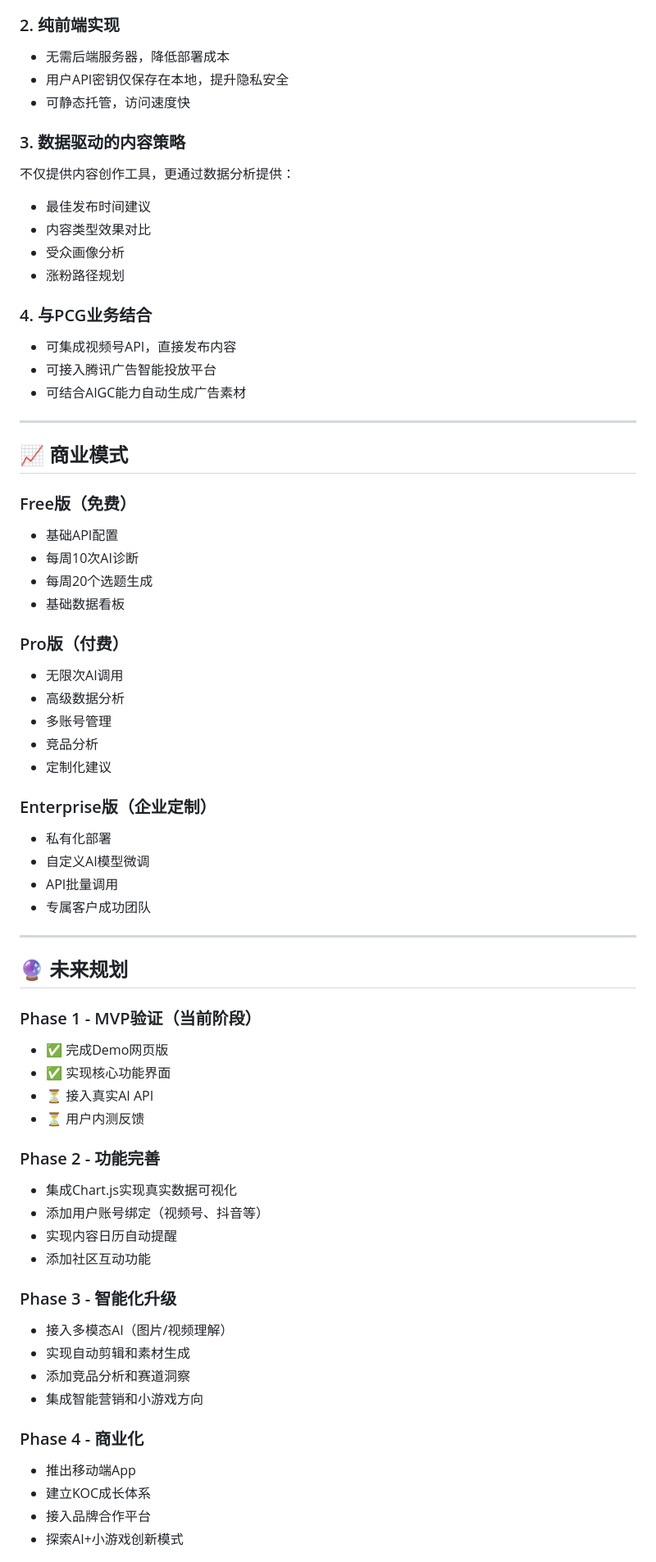
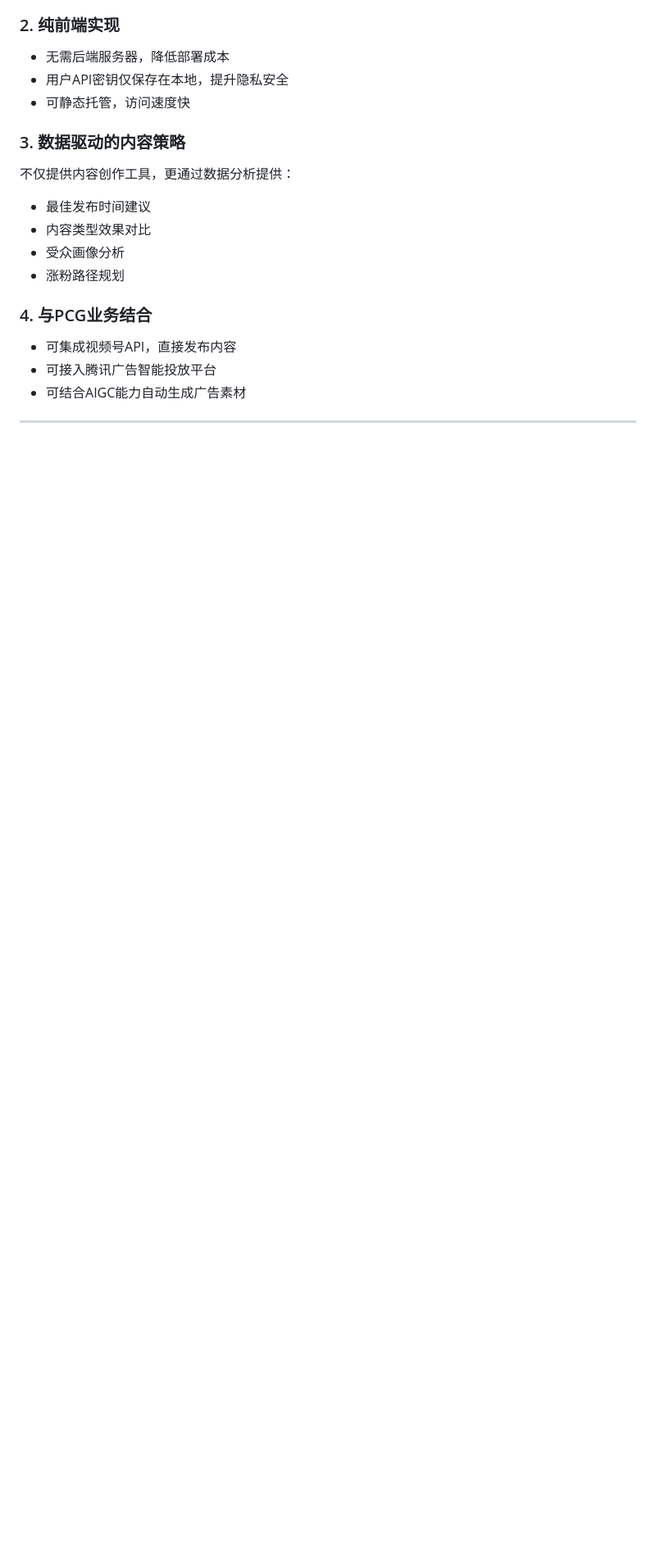
Before and after one commit to Xjorker/koc-ai-demo, a Markdown page: README.md, the part around one of its changes. Shown at 82% size. Drawn GitHub-style; blank space fills up the shorter version.

```diff
--- a/README.md
+++ b/README.md
@@ -174,52 +159,3 @@ koc-ai-demo/
 
 ---
 
-## 📈 商业模式
-
-### Free版（免费）
-- 基础API配置
-- 每周10次AI诊断
-- 每周20个选题生成
-- 基础数据看板
-
-### Pro版（付费）
-- 无限次AI调用
-- 高级数据分析
-- 多账号管理
-- 竞品分析
-- 定制化建议
-
-### Enterprise版（企业定制）
-- 私有化部署
-- 自定义AI模型微调
-- API批量调用
-- 专属客户成功团队
-
----
-
-## 🔮 未来规划
-
-### Phase 1 - MVP验证（当前阶段）
-- ✅ 完成Demo网页版
-- ✅ 实现核心功能界面
-- ⏳ 接入真实AI API
-- ⏳ 用户内测反馈
-
-### Phase 2 - 功能完善
-- 集成Chart.js实现真实数据可视化
-- 添加用户账号绑定（视频号、抖音等）
-- 实现内容日历自动提醒
-- 添加社区互动功能
-
-### Phase 3 - 智能化升级
-- 接入多模态AI（图片/视频理解）
-- 实现自动剪辑和素材生成
-- 添加竞品分析和赛道洞察
-- 集成智能营销和小游戏方向
-
-### Phase 4 - 商业化
-- 推出移动端App
-- 建立KOC成长体系
-- 接入品牌合作平台
-- 探索AI+小游戏创新模式
-
```
Also changed, not shown: other parts of README.md (+0 -57 lines).
